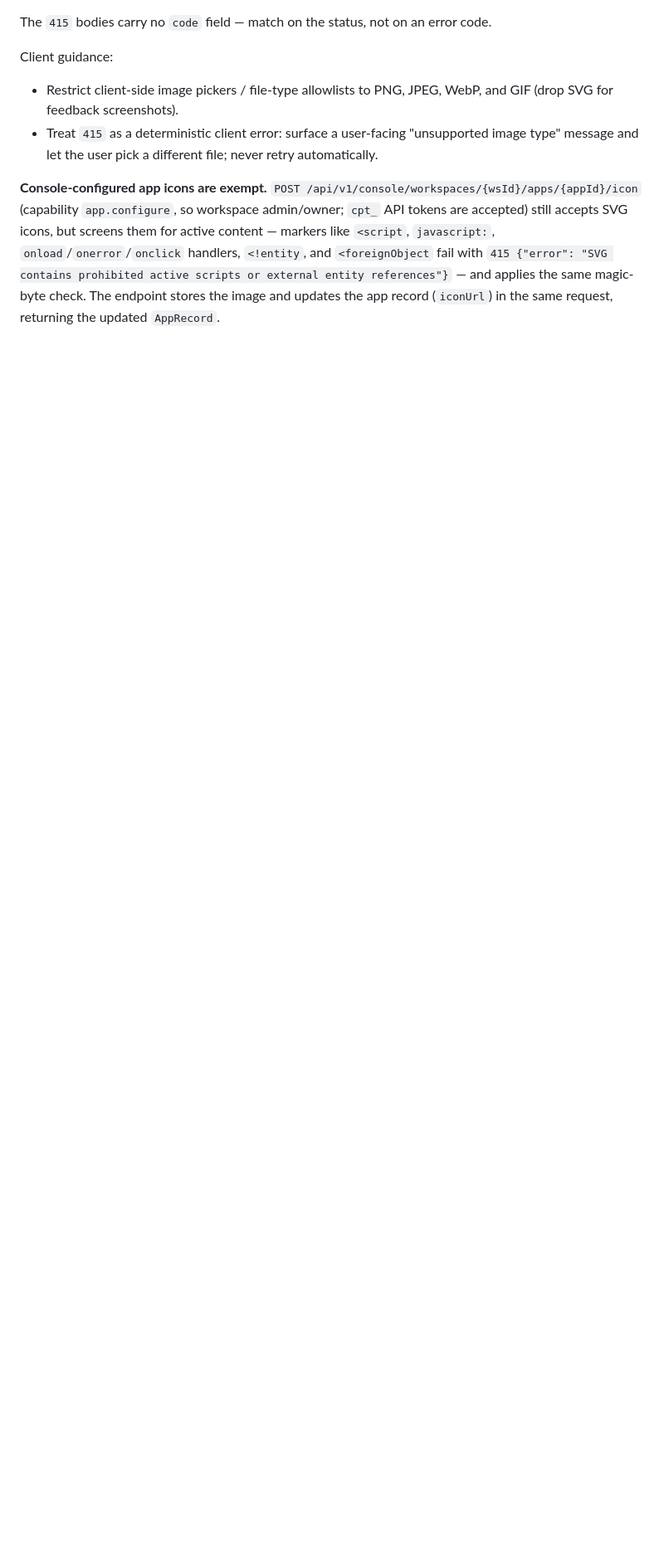
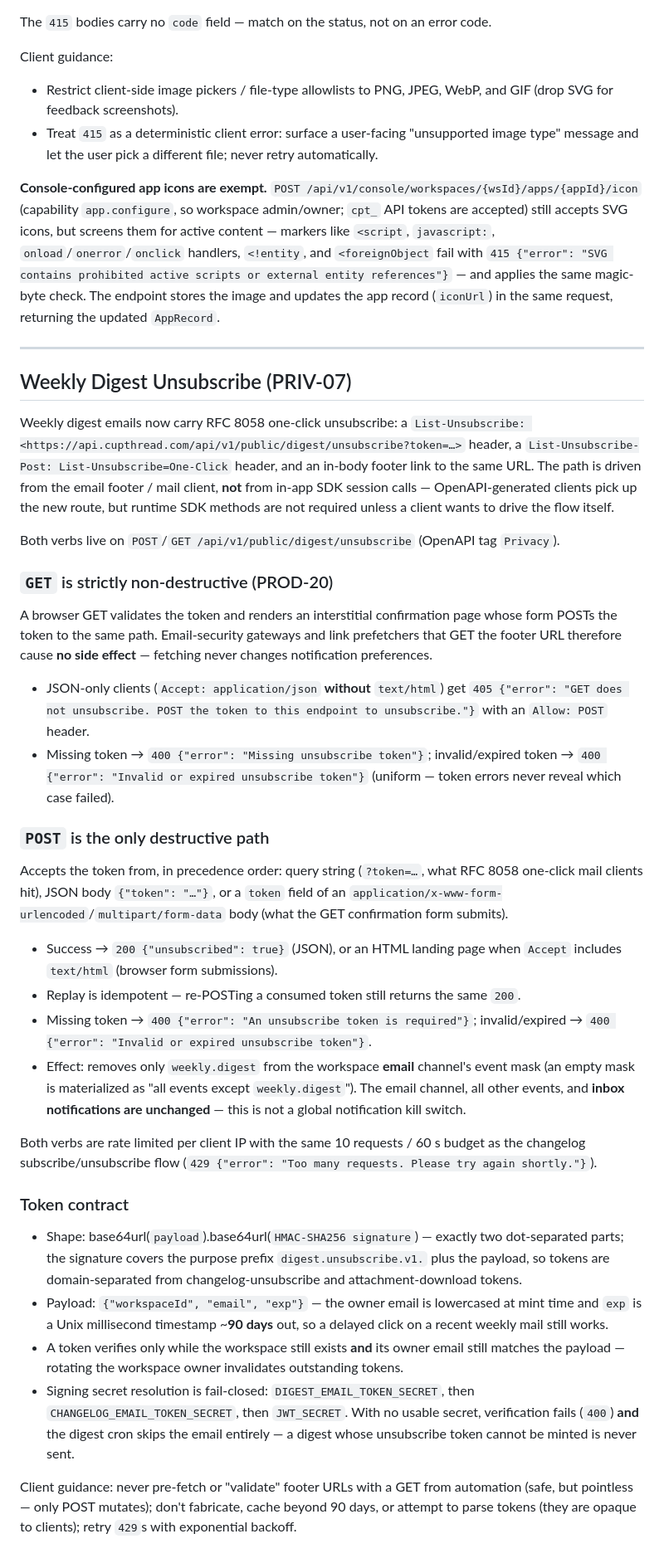
Before and after one commit to CupThread/CupThreadAgenticCoding, a Markdown page: skills/cupthread-api/SKILL.md, the part around one of its changes. Shown at 83% size. GitHub-like rendering; blank space fills up the shorter version.

Commit message:
docs(skills): sync RFC 8058 weekly-digest unsubscribe contract (closes #42) (#43)
Verified against SaaS PR #290 (merge da20936):
- GET /api/v1/public/digest/unsubscribe: non-destructive confirm
  interstitial; 405 + Allow: POST for JSON-only Accept; 400 token
  errors; per-IP 429.
- POST: one-click mutating path (query > JSON body > form token),
  {unsubscribed:true} or HTML landing page, idempotent replay,
  clears only the weekly.digest email event.
- Token contract: HMAC-SHA256 digest.unsubscribe.v1 purpose prefix,
  90-day TTL, owner-email bound, fail-closed secret chain.
- Endpoints table rows, shared 10/min per-IP rate-limit row, and a
  new PRIV-07 section in skills/cupthread-api/SKILL.md.

```diff
--- a/skills/cupthread-api/SKILL.md
+++ b/skills/cupthread-api/SKILL.md
@@ -295,3 +297,38 @@ Client guidance:
 - Treat `415` as a deterministic client error: surface a user-facing "unsupported image type" message and let the user pick a different file; never retry automatically.
 
 **Console-configured app icons are exempt.** `POST /api/v1/console/workspaces/{wsId}/apps/{appId}/icon` (capability `app.configure`, so workspace admin/owner; `cpt_` API tokens are accepted) still accepts SVG icons, but screens them for active content — markers like `<script`, `javascript:`, `onload`/`onerror`/`onclick` handlers, `<!entity`, and `<foreignObject` fail with `415 {"error": "SVG contains prohibited active scripts or external entity references"}` — and applies the same magic-byte check. The endpoint stores the image and updates the app record (`iconUrl`) in the same request, returning the updated `AppRecord`.
+
+---
+
+## Weekly Digest Unsubscribe (PRIV-07)
+
+Weekly digest emails now carry RFC 8058 one-click unsubscribe: a `List-Unsubscribe: <https://api.cupthread.com/api/v1/public/digest/unsubscribe?token=…>` header, a `List-Unsubscribe-Post: List-Unsubscribe=One-Click` header, and an in-body footer link to the same URL. The path is driven from the email footer / mail client, **not** from in-app SDK session calls — OpenAPI-generated clients pick up the new route, but runtime SDK methods are not required unless a client wants to drive the flow itself.
+
+Both verbs live on `POST`/`GET /api/v1/public/digest/unsubscribe` (OpenAPI tag `Privacy`).
+
+### `GET` is strictly non-destructive (PROD-20)
+
+A browser GET validates the token and renders an interstitial confirmation page whose form POSTs the token to the same path. Email-security gateways and link prefetchers that GET the footer URL therefore cause **no side effect** — fetching never changes notification preferences.
+
+- JSON-only clients (`Accept: application/json` **without** `text/html`) get `405 {"error": "GET does not unsubscribe. POST the token to this endpoint to unsubscribe."}` with an `Allow: POST` header.
+- Missing token → `400 {"error": "Missing unsubscribe token"}`; invalid/expired token → `400 {"error": "Invalid or expired unsubscribe token"}` (uniform — token errors never reveal which case failed).
+
+### `POST` is the only destructive path
+
+Accepts the token from, in precedence order: query string (`?token=…`, what RFC 8058 one-click mail clients hit), JSON body `{"token": "…"}`, or a `token` field of an `application/x-www-form-urlencoded`/`multipart/form-data` body (what the GET confirmation form submits).
+
+- Success → `200 {"unsubscribed": true}` (JSON), or an HTML landing page when `Accept` includes `text/html` (browser form submissions).
+- Replay is idempotent — re-POSTing a consumed token still returns the same `200`.
+- Missing token → `400 {"error": "An unsubscribe token is required"}`; invalid/expired → `400 {"error": "Invalid or expired unsubscribe token"}`.
+- Effect: removes only `weekly.digest` from the workspace **email** channel's event mask (an empty mask is materialized as "all events except `weekly.digest`"). The email channel, all other events, and **inbox notifications are unchanged** — this is not a global notification kill switch.
+
+Both verbs are rate limited per client IP with the same 10 requests / 60 s budget as the changelog subscribe/unsubscribe flow (`429 {"error": "Too many requests. Please try again shortly."}`).
+
+### Token contract
+
+- Shape: base64url(`payload`).base64url(`HMAC-SHA256 signature`) — exactly two dot-separated parts; the signature covers the purpose prefix `digest.unsubscribe.v1.` plus the payload, so tokens are domain-separated from changelog-unsubscribe and attachment-download tokens.
+- Payload: `{"workspaceId", "email", "exp"}` — the owner email is lowercased at mint time and `exp` is a Unix millisecond timestamp ~**90 days** out, so a delayed click on a recent weekly mail still works.
+- A token verifies only while the workspace still exists **and** its owner email still matches the payload — rotating the workspace owner invalidates outstanding tokens.
+- Signing secret resolution is fail-closed: `DIGEST_EMAIL_TOKEN_SECRET`, then `CHANGELOG_EMAIL_TOKEN_SECRET`, then `JWT_SECRET`. With no usable secret, verification fails (`400`) **and** the digest cron skips the email entirely — a digest whose unsubscribe token cannot be minted is never sent.
+
+Client guidance: never pre-fetch or "validate" footer URLs with a GET from automation (safe, but pointless — only POST mutates); don't fabricate, cache beyond 90 days, or attempt to parse tokens (they are opaque to clients); retry `429`s with exponential backoff.
```
Also changed, not shown: other parts of skills/cupthread-api/SKILL.md (+3 -1 lines).
